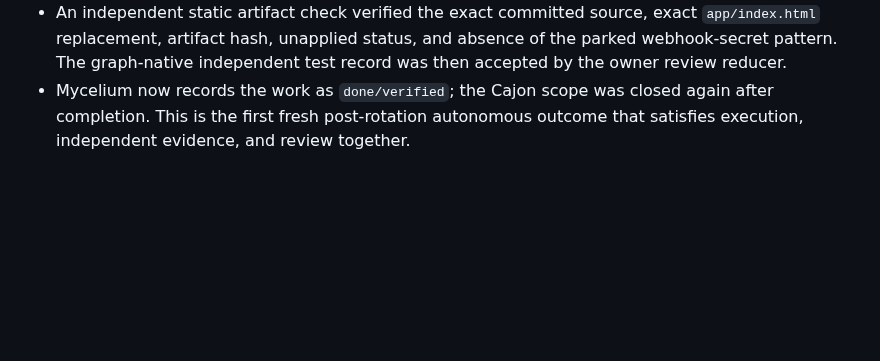
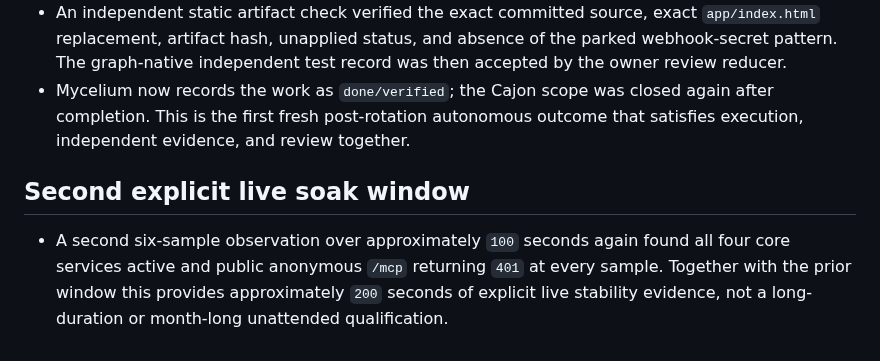
Before and after one commit to kagrawal29/seedforth, a Markdown page: architecture/upgrade/execution-ledger.md, the part around the change. Drawn GitHub-style; blank space fills up the shorter version.

Commit message:
Record second live soak window

```diff
--- a/architecture/upgrade/execution-ledger.md
+++ b/architecture/upgrade/execution-ledger.md
@@ -1584,3 +1584,11 @@ actions disabled until their authority and postconditions are implemented.
 - Mycelium now records the work as `done/verified`; the Cajon scope was closed
   again after completion. This is the first fresh post-rotation autonomous
   outcome that satisfies execution, independent evidence, and review together.
+
+## Second explicit live soak window
+
+- A second six-sample observation over approximately `100` seconds again found
+  all four core services active and public anonymous `/mcp` returning `401` at
+  every sample. Together with the prior window this provides approximately
+  `200` seconds of explicit live stability evidence, not a long-duration or
+  month-long unattended qualification.
```
